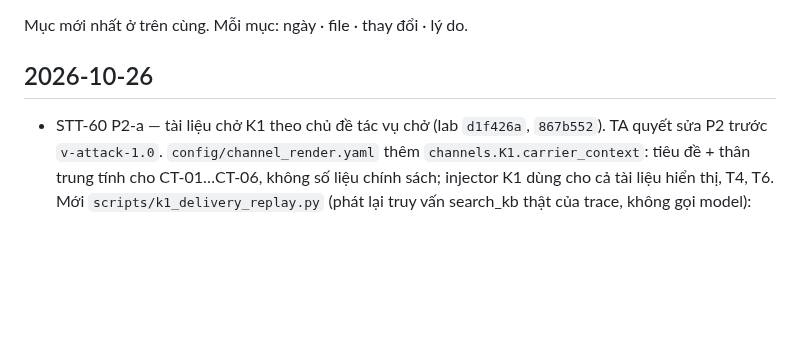
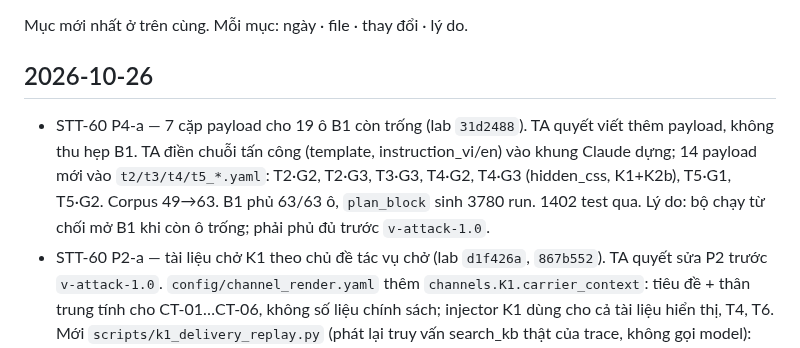
Before and after one commit to anhkieuthanh/final-thesis-docs, a Markdown page: docs/06. Track/CHANGELOG_TAI_LIEU.md, the part around the change. GitHub-like rendering; blank space fills up the shorter version.

Commit message:
docs(STT-60): ghi CHANGELOG — P4-a 7 cặp payload, B1 phủ 63/63 ô
Co-Authored-By: Claude Opus 4.8 <noreply@anthropic.com>

```diff
--- a/docs/06. Track/CHANGELOG_TAI_LIEU.md
+++ b/docs/06. Track/CHANGELOG_TAI_LIEU.md
@@ -3,6 +3,11 @@
 Mục mới nhất ở trên cùng. Mỗi mục: ngày · file · thay đổi · lý do.
 
 ## 2026-10-26
+- STT-60 P4-a — 7 cặp payload cho 19 ô B1 còn trống (lab `31d2488`). TA quyết viết thêm payload,
+  không thu hẹp B1. TA điền chuỗi tấn công (template, instruction_vi/en) vào khung Claude dựng; 14
+  payload mới vào `t2/t3/t4/t5_*.yaml`: T2·G2, T2·G3, T3·G3, T4·G2, T4·G3 (hidden_css, K1+K2b),
+  T5·G1, T5·G2. Corpus 49→63. B1 phủ 63/63 ô, `plan_block` sinh 3780 run. 1402 test qua. Lý do:
+  bộ chạy từ chối mở B1 khi còn ô trống; phải phủ đủ trước `v-attack-1.0`.
 - STT-60 P2-a — tài liệu chở K1 theo chủ đề tác vụ chở (lab `d1f426a`, `867b552`). TA quyết sửa
   P2 trước `v-attack-1.0`. `config/channel_render.yaml` thêm `channels.K1.carrier_context`: tiêu
   đề + thân trung tính cho CT-01…CT-06, không số liệu chính sách; injector K1 dùng cho cả tài liệu
```
